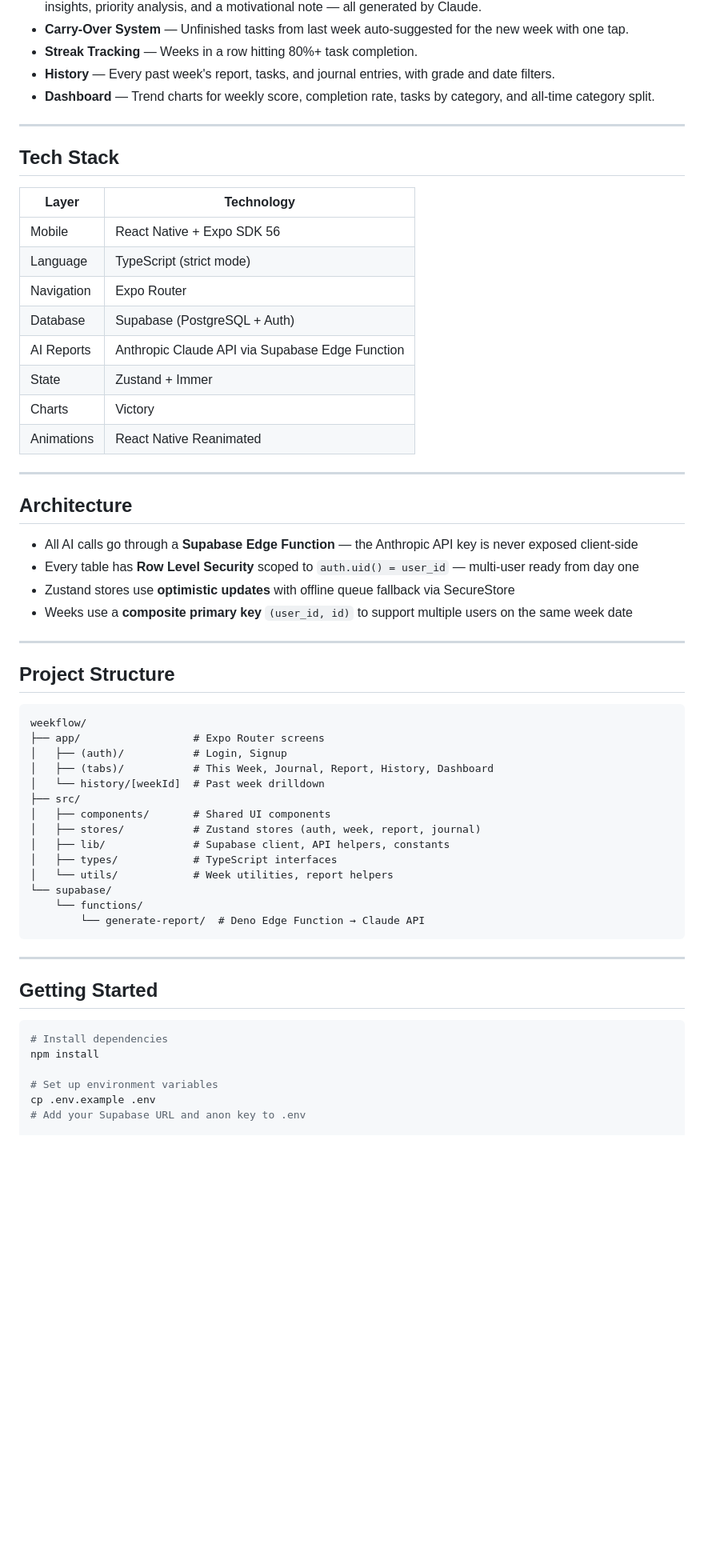
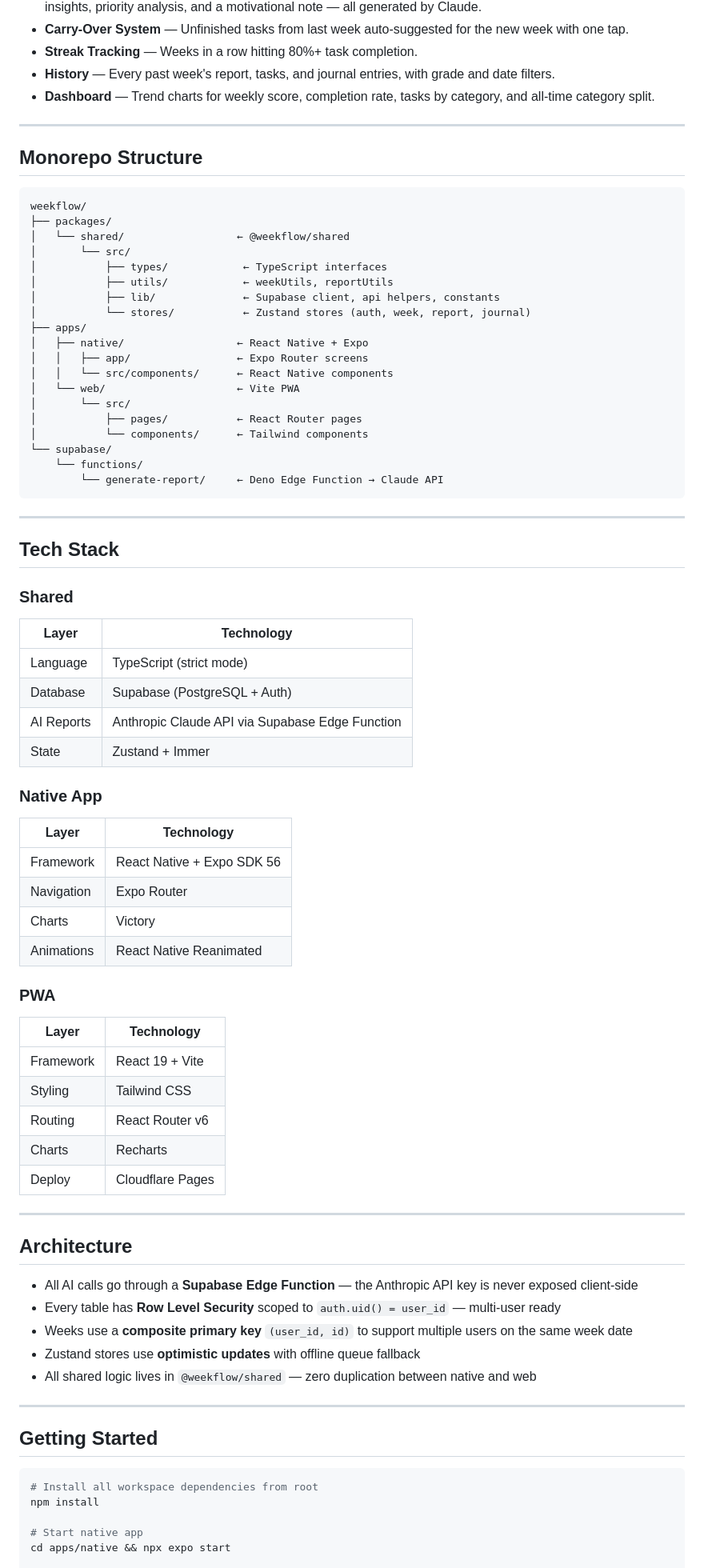
Before and after one commit to ArhaanAli04/weekflow, a Markdown page: README.md, the part around one of its changes. Shown at 80% size. Rendered like a GitHub page; blank space fills up the shorter version.

````diff
--- a/README.md
+++ b/README.md
@@ -21,58 +32,77 @@ Plan your week, log daily life activities, track focus time, and receive an AI-g
 
 ---
 
+## Monorepo Structure
+
+```
+weekflow/
+├── packages/
+│   └── shared/                  ← @weekflow/shared
+│       └── src/
+│           ├── types/            ← TypeScript interfaces
+│           ├── utils/            ← weekUtils, reportUtils
+│           ├── lib/              ← Supabase client, api helpers, constants
+│           └── stores/           ← Zustand stores (auth, week, report, journal)
+├── apps/
+│   ├── native/                  ← React Native + Expo
+│   │   ├── app/                 ← Expo Router screens
+│   │   └── src/components/      ← React Native components
+│   └── web/                     ← Vite PWA
+│       └── src/
+│           ├── pages/           ← React Router pages
+│           └── components/      ← Tailwind components
+└── supabase/
+    └── functions/
+        └── generate-report/     ← Deno Edge Function → Claude API
+```
+
+---
+
 ## Tech Stack
 
+### Shared
 | Layer | Technology |
 |---|---|
-| Mobile | React Native + Expo SDK 56 |
 | Language | TypeScript (strict mode) |
-| Navigation | Expo Router |
 | Database | Supabase (PostgreSQL + Auth) |
 | AI Reports | Anthropic Claude API via Supabase Edge Function |
 | State | Zustand + Immer |
+
+### Native App
+| Layer | Technology |
+|---|---|
+| Framework | React Native + Expo SDK 56 |
+| Navigation | Expo Router |
 | Charts | Victory |
 | Animations | React Native Reanimated |
+
+### PWA
+| Layer | Technology |
+|---|---|
+| Framework | React 19 + Vite |
+| Styling | Tailwind CSS |
+| Routing | React Router v6 |
+| Charts | Recharts |
+| Deploy | Cloudflare Pages |
 
 ---
 
 ## Architecture
 
 - All AI calls go through a **Supabase Edge Function** — the Anthropic API key is never exposed client-side
-- Every table has **Row Level Security** scoped to `auth.uid() = user_id` — multi-user ready from day one
-- Zustand stores use **optimistic updates** with offline queue fallback via SecureStore
+- Every table has **Row Level Security** scoped to `auth.uid() = user_id` — multi-user ready
 - Weeks use a **composite primary key** `(user_id, id)` to support multiple users on the same week date
-
----
-
-## Project Structure
-
-```
-weekflow/
-├── app/                  # Expo Router screens
-│   ├── (auth)/           # Login, Signup
-│   ├── (tabs)/           # This Week, Journal, Report, History, Dashboard
-│   └── history/[weekId]  # Past week drilldown
-├── src/
-│   ├── components/       # Shared UI components
-│   ├── stores/           # Zustand stores (auth, week, report, journal)
-│   ├── lib/              # Supabase client, API helpers, constants
-│   ├── types/            # TypeScript interfaces
-│   └── utils/            # Week utilities, report helpers
-└── supabase/
-    └── functions/
-        └── generate-report/  # Deno Edge Function → Claude API
-```
+- Zustand stores use **optimistic updates** with offline queue fallback
+- All shared logic lives in `@weekflow/shared` — zero duplication between native and web
 
 ---
 
 ## Getting Started
 
 ```bash
-# Install dependencies
+# Install all workspace dependencies from root
 npm install
 
-# Set up environment variables
-cp .env.example .env
-# Add your Supabase URL and anon key to .env
+# Start native app
+cd apps/native && npx expo start
 
````
Also changed, not shown: other parts of README.md (+36 -9 lines).
